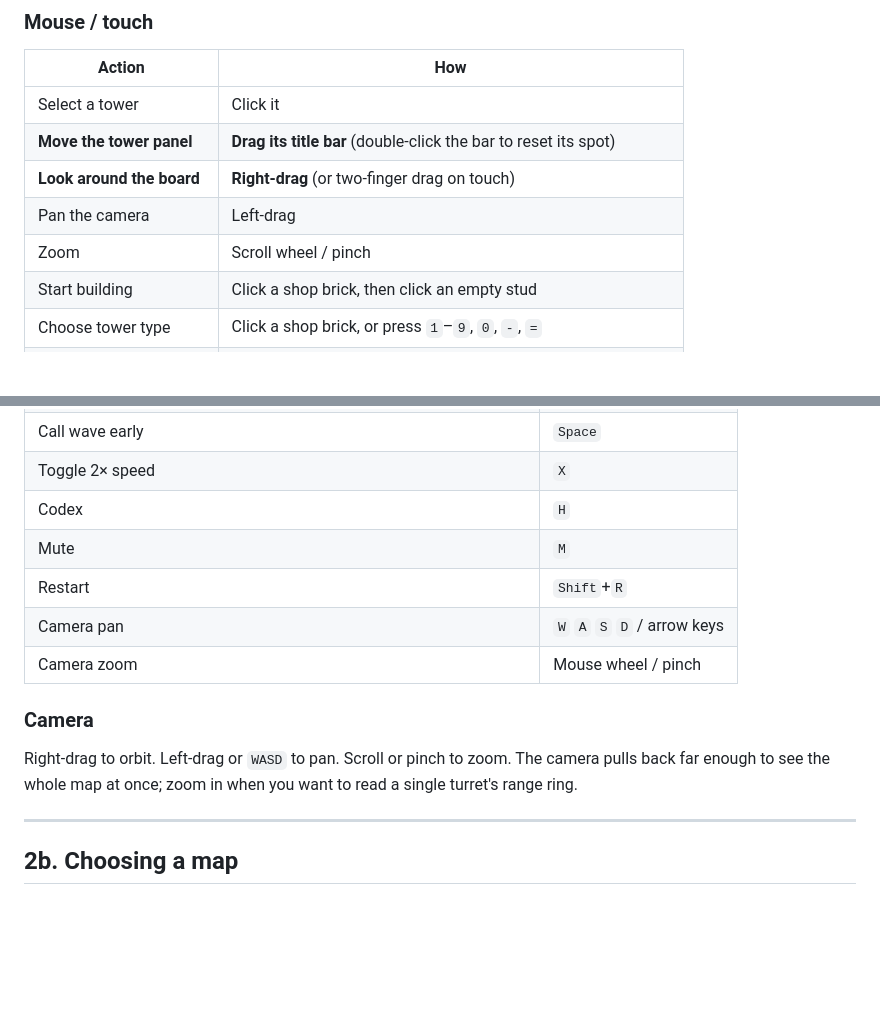
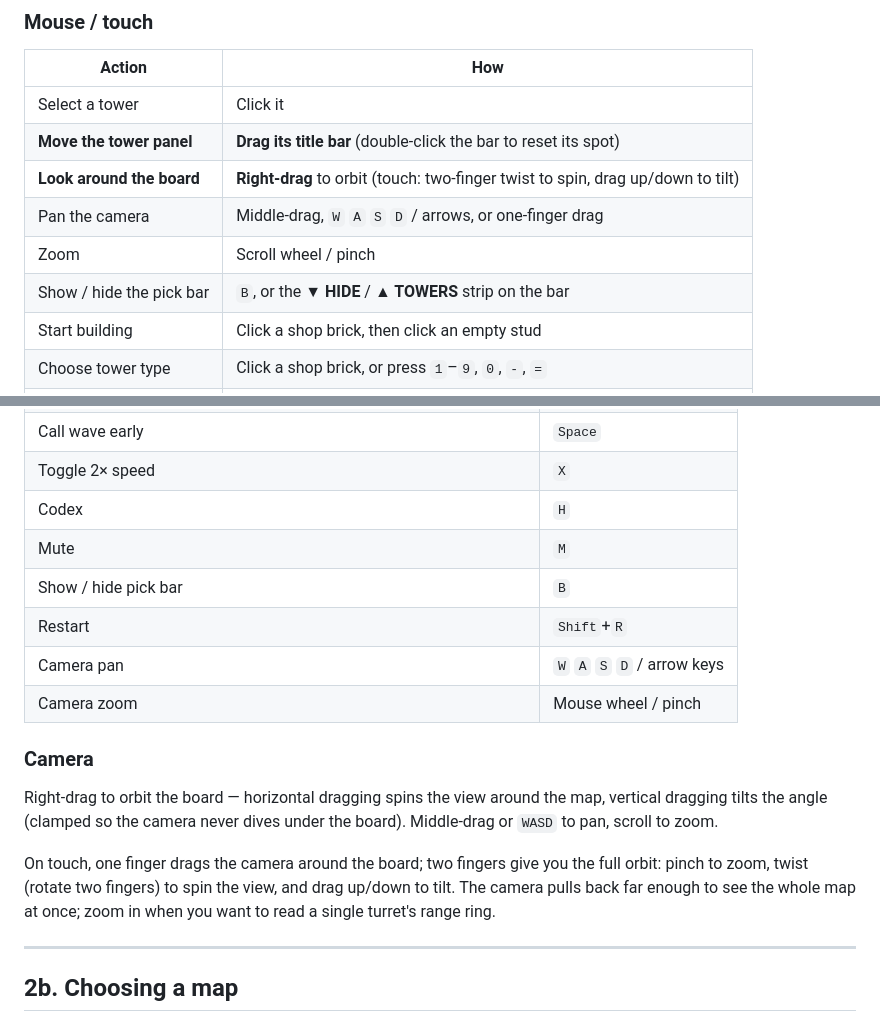
Before and after one commit to phyothant-dev/Brick-Siege, a Markdown page: README-game-manual.md, 2 parts joined by grey strips. GitHub-like rendering; blank space fills up the shorter version.

Commit message:
docs: real camera manual (orbit, touch gestures) + B pick-bar hotkey

```diff
--- a/README-game-manual.md
+++ b/README-game-manual.md
@@ -84,9 +84,10 @@ spreading thin across all four.
 | --- | --- |
 | Select a tower | Click it |
 | **Move the tower panel** | **Drag its title bar** (double-click the bar to reset its spot) |
-| **Look around the board** | **Right-drag** (or two-finger drag on touch) |
-| Pan the camera | Left-drag |
+| **Look around the board** | **Right-drag** to orbit (touch: two-finger twist to spin, drag up/down to tilt) |
+| Pan the camera | Middle-drag, `W` `A` `S` `D` / arrows, or one-finger drag |
 | Zoom | Scroll wheel / pinch |
+| Show / hide the pick bar | `B`, or the **▼ HIDE** / **▲ TOWERS** strip on the bar |
 | Start building | Click a shop brick, then click an empty stud |
 | Choose tower type | Click a shop brick, or press `1`–`9`, `0`, `-`, `=` |
 | Cycle tower types | `Q` |
@@ -116,15 +117,21 @@ spreading thin across all four.
 | Toggle 2× speed | `X` |
 | Codex | `H` |
 | Mute | `M` |
+| Show / hide pick bar | `B` |
 | Restart | `Shift`+`R` |
 | Camera pan | `W` `A` `S` `D` / arrow keys |
 | Camera zoom | Mouse wheel / pinch |
 
 ### Camera
 
-Right-drag to orbit. Left-drag or `WASD` to pan. Scroll or pinch to zoom. The camera
-pulls back far enough to see the whole map at once; zoom in when you want to read a
-single turret's range ring.
+Right-drag to orbit the board — horizontal dragging spins the view around the
+map, vertical dragging tilts the angle (clamped so the camera never dives under
+the board). Middle-drag or `WASD` to pan, scroll to zoom.
+
+On touch, one finger drags the camera around the board; two fingers give you
+the full orbit: pinch to zoom, twist (rotate two fingers) to spin the view, and
+drag up/down to tilt. The camera pulls back far enough to see the whole map at
+once; zoom in when you want to read a single turret's range ring.
 
 ---
 
```
Also changed, not shown: README.md (+4 -3 lines).
